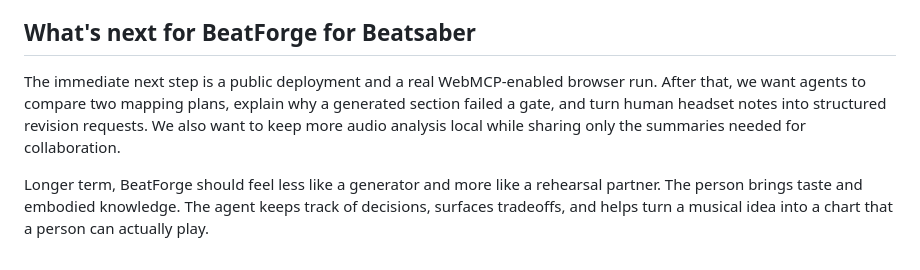
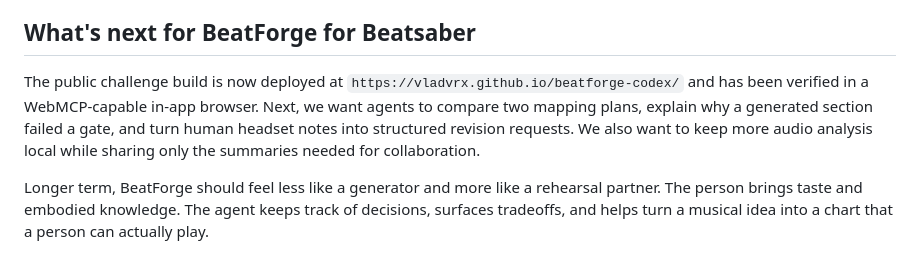
Before and after one commit to vladvrx/beatforge-codex, a Markdown page: docs/devpost-project-story.md, the part around the change. Rendered like a GitHub page.

Commit message:
docs: update public deployment status

```diff
--- a/docs/devpost-project-story.md
+++ b/docs/devpost-project-story.md
@@ -51,6 +51,6 @@ We also learned that agents need application state, not a larger scrape of the p
 
 ## What's next for BeatForge for Beatsaber
 
-The immediate next step is a public deployment and a real WebMCP-enabled browser run. After that, we want agents to compare two mapping plans, explain why a generated section failed a gate, and turn human headset notes into structured revision requests. We also want to keep more audio analysis local while sharing only the summaries needed for collaboration.
+The public challenge build is now deployed at `https://vladvrx.github.io/beatforge-codex/` and has been verified in a WebMCP-capable in-app browser. Next, we want agents to compare two mapping plans, explain why a generated section failed a gate, and turn human headset notes into structured revision requests. We also want to keep more audio analysis local while sharing only the summaries needed for collaboration.
 
 Longer term, BeatForge should feel less like a generator and more like a rehearsal partner. The person brings taste and embodied knowledge. The agent keeps track of decisions, surfaces tradeoffs, and helps turn a musical idea into a chart that a person can actually play.
```
